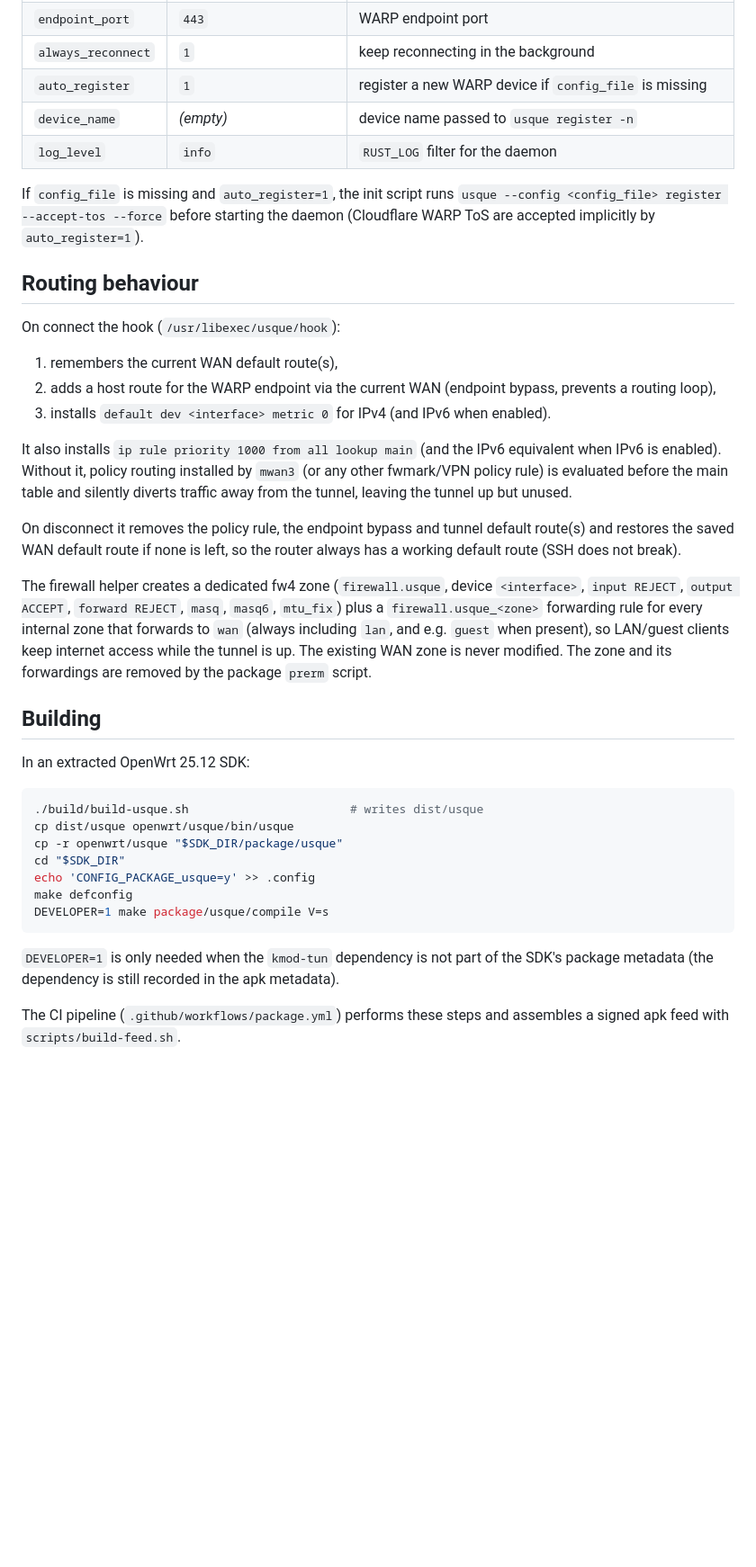
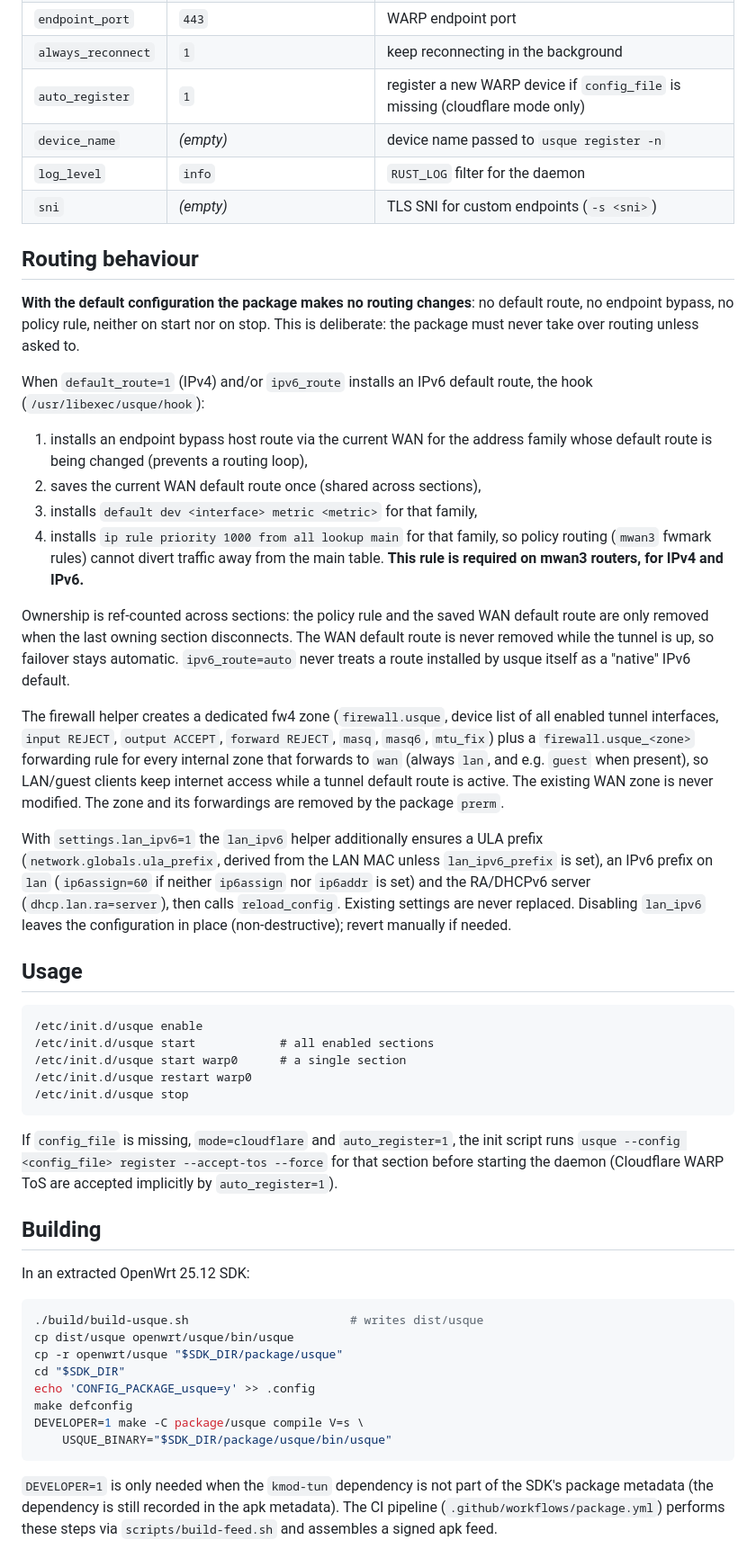
Before and after one commit to fmu/openwrt-usque, a Markdown page: openwrt/usque/README.md, the part around one of its changes. Shown at 90% size. GitHub-like rendering; blank space fills up the shorter version.

Commit message:
openwrt/usque: document the v2 UCI schema and opt-in routing semantics

````diff
--- a/openwrt/usque/README.md
+++ b/openwrt/usque/README.md
@@ -29,40 +73,64 @@ produced by `build/build-usque.sh` at the repository root and copied to
 | `endpoint_port` | `443` | WARP endpoint port |
 | `always_reconnect` | `1` | keep reconnecting in the background |
-| `auto_register` | `1` | register a new WARP device if `config_file` is missing |
+| `auto_register` | `1` | register a new WARP device if `config_file` is missing (cloudflare mode only) |
 | `device_name` | *(empty)* | device name passed to `usque register -n` |
 | `log_level` | `info` | `RUST_LOG` filter for the daemon |
-
-If `config_file` is missing and `auto_register=1`, the init script runs
-`usque --config <config_file> register --accept-tos --force` before starting the
-daemon (Cloudflare WARP ToS are accepted implicitly by `auto_register=1`).
+| `sni` | *(empty)* | TLS SNI for custom endpoints (`-s <sni>`) |
 
 ## Routing behaviour
 
-On connect the hook (`/usr/libexec/usque/hook`):
+**With the default configuration the package makes no routing changes**: no
+default route, no endpoint bypass, no policy rule, neither on start nor on
+stop. This is deliberate: the package must never take over routing unless
+asked to.
 
-1. remembers the current WAN default route(s),
-2. adds a host route for the WARP endpoint via the current WAN (endpoint
-   bypass, prevents a routing loop),
-3. installs `default dev <interface> metric 0` for IPv4 (and IPv6 when
-   enabled).
+When `default_route=1` (IPv4) and/or `ipv6_route` installs an IPv6 default
+route, the hook (`/usr/libexec/usque/hook`):
 
-It also installs `ip rule priority 1000 from all lookup main` (and the IPv6
-equivalent when IPv6 is enabled).  Without it, policy routing installed by
-`mwan3` (or any other fwmark/VPN policy rule) is evaluated before the main
-table and silently diverts traffic away from the tunnel, leaving the tunnel up
-but unused.
+1. installs an endpoint bypass host route via the current WAN for the address
+   family whose default route is being changed (prevents a routing loop),
+2. saves the current WAN default route once (shared across sections),
+3. installs `default dev <interface> metric <metric>` for that family,
+4. installs `ip rule priority 1000 from all lookup main` for that family, so
+   policy routing (`mwan3` fwmark rules) cannot divert traffic away from the
+   main table. **This rule is required on mwan3 routers, for IPv4 and IPv6.**
 
-On disconnect it removes the policy rule, the endpoint bypass and tunnel
-default route(s) and restores the saved WAN default route if none is left, so
-the router always has a working default route (SSH does not break).
+Ownership is ref-counted across sections: the policy rule and the saved WAN
+default route are only removed when the last owning section disconnects. The
+WAN default route is never removed while the tunnel is up, so failover stays
+automatic. `ipv6_route=auto` never treats a route installed by usque itself as
+a "native" IPv6 default.
 
 The firewall helper creates a dedicated fw4 zone (`firewall.usque`, device
-`<interface>`, `input REJECT`, `output ACCEPT`, `forward REJECT`, `masq`,
-`masq6`, `mtu_fix`) plus a `firewall.usque_<zone>` forwarding rule for every
-internal zone that forwards to `wan` (always including `lan`, and e.g. `guest`
-when present), so LAN/guest clients keep internet access while the tunnel is
-up. The existing WAN zone is never modified. The zone and its forwardings are
-removed by the package `prerm` script.
+list of all enabled tunnel interfaces, `input REJECT`, `output ACCEPT`,
+`forward REJECT`, `masq`, `masq6`, `mtu_fix`) plus a `firewall.usque_<zone>`
+forwarding rule for every internal zone that forwards to `wan` (always `lan`,
+and e.g. `guest` when present), so LAN/guest clients keep internet access
+while a tunnel default route is active. The existing WAN zone is never
+modified. The zone and its forwardings are removed by the package `prerm`.
+
+With `settings.lan_ipv6=1` the `lan_ipv6` helper additionally ensures a ULA
+prefix (`network.globals.ula_prefix`, derived from the LAN MAC unless
+`lan_ipv6_prefix` is set), an IPv6 prefix on `lan` (`ip6assign=60` if neither
+`ip6assign` nor `ip6addr` is set) and the RA/DHCPv6 server
+(`dhcp.lan.ra=server`), then calls `reload_config`. Existing settings are never
+replaced. Disabling `lan_ipv6` leaves the configuration in place
+(non-destructive); revert manually if needed.
+
+## Usage
+
+```
+/etc/init.d/usque enable
+/etc/init.d/usque start            # all enabled sections
+/etc/init.d/usque start warp0      # a single section
+/etc/init.d/usque restart warp0
+/etc/init.d/usque stop
+```
+
+If `config_file` is missing, `mode=cloudflare` and `auto_register=1`, the init
+script runs `usque --config <config_file> register --accept-tos --force` for
+that section before starting the daemon (Cloudflare WARP ToS are accepted
+implicitly by `auto_register=1`).
 
 ## Building
 
@@ -75,11 +143,11 @@ cp -r openwrt/usque "$SDK_DIR/package/usque"
 cd "$SDK_DIR"
 echo 'CONFIG_PACKAGE_usque=y' >> .config
 make defconfig
-DEVELOPER=1 make package/usque/compile V=s
+DEVELOPER=1 make -C package/usque compile V=s \
+    USQUE_BINARY="$SDK_DIR/package/usque/bin/usque"
 ```
 
 `DEVELOPER=1` is only needed when the `kmod-tun` dependency is not part of the
 SDK's package metadata (the dependency is still recorded in the apk metadata).
-
-The CI pipeline (`.github/workflows/package.yml`) performs these steps and
-assembles a signed apk feed with `scripts/build-feed.sh`.
+The CI pipeline (`.github/workflows/package.yml`) performs these steps via
+`scripts/build-feed.sh` and assembles a signed apk feed.
````
Also changed, not shown: other parts of openwrt/usque/README.md (+53 -9 lines).
